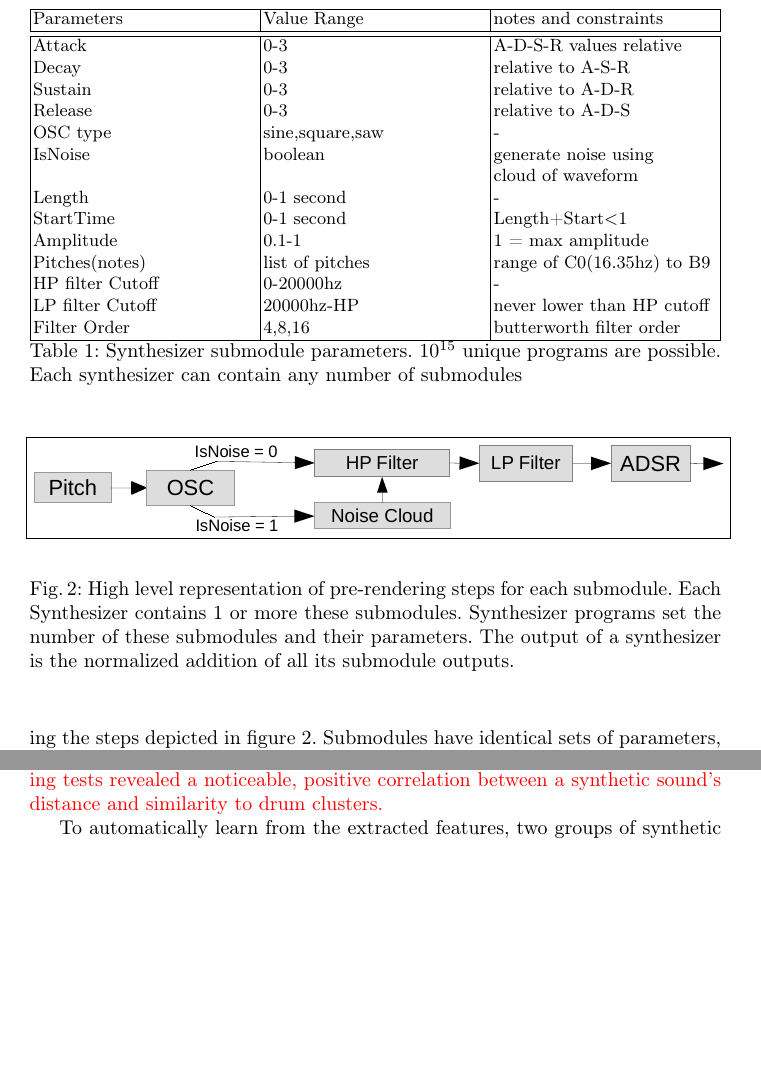
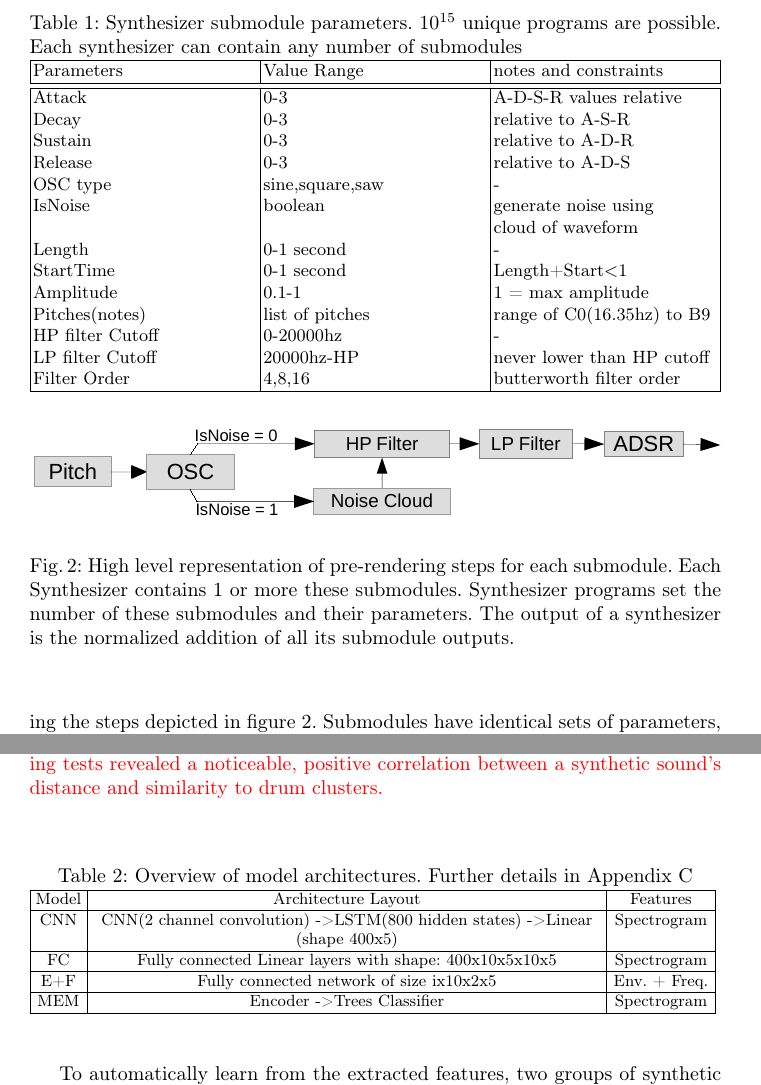
Before and after one commit to imilas/CSMC-MuMe-2020, a LaTeX thesis (templates_aimusic2020/paper.tex): two parts of pages 4 and 7 of 29, joined at a grey line, cut so that both start at the same text, the shorter picture padded with empty space. Compiled offline with pdfLaTeX.

Commit message:
model architectures table

```diff
--- a/templates_aimusic2020/paper.tex
+++ b/templates_aimusic2020/paper.tex
@@ -156,7 +158,7 @@ LP filter Cutoff & 20000hz-HP & never lower than HP cutoff\\
 Filter Order & 4,8,16 & butterworth filter order \\
 \hline
 \end{tabular}}
-\caption{Synthesizer submodule parameters. $10^{15}$ unique programs are possible. Each synthesizer can contain any number of submodules}
+
 \label{table:submodule_params}
 \end{table}
 To create sounds, we build digital synthesizers. We use classical DSP to build our synthesizer, which allows for quick, offline, and parallel generation of audio signals without the usage of GPUs. We made extensive use of Pippi\footnote{https://github.com/luvsound/pippi} and SciPy~\cite{jones2001scipy} libraries. Our virtual synthesizer contains a set of one or more submodules. Each submodule is a self-contained noise making unit and creates signals by taking the steps depicted in figure~\ref{fig:submodule}. Submodules have identical sets of parameters, but widely different outputs can be achieved depending on the values assigned. The set of required parameters for each submodule is highlighted in Table~\ref{table:submodule_params}. The sonic output of the virtual synthesizer is the normalized addition of the output of its submodules. Our implementation of a synthesizer can have any number of submodules. We call the number of submodules in each virtual synthesizer the \textit{stack size}. We call the sets of parameter values that characterize a synthesizer's submodules a \textit{program} (analogous to presets and submodules for a VST).
@@ -164,7 +166,7 @@ To create sounds, we build digital synthesizers. We use classical DSP to build o
     \begin{center}
     % \textbf{Synthesizer SubModule }
     \makebox[\textwidth]{
-    \fbox{\includegraphics[width=1\linewidth]{templates_aimusic2020/images/synthesizer_block_thin.pdf}}}
+    \includegraphics[width=1\linewidth]{templates_aimusic2020/images/synthesizer_block_thin.pdf}}
     \end{center}
     \caption{High level representation of pre-rendering steps for each submodule. Each Synthesizer contains 1 or more these submodules. Synthesizer programs set the number of these submodules and their parameters. The output of a synthesizer is the normalized addition of all its submodule outputs.
     }
@@ -211,6 +213,21 @@ In order to classify sounds, we need to summarize them as features. Various work
 
 Another set of features were extracted using the latent embeddings of autoencoder networks. We trained a number of autoencoders for the task of encoding and decoding spectrogram transformation of drum sounds, and used decoding loss to measure their performance (see Appendix~\ref{appendix:hyperparam}). Latent embeddings at the bottleneck layer of our best spectrogram autoencoder are used as features for sound categorization. \textcolor{red}{ As a sanity check for this approach, we trained our best autoencoder using 80\% of the drums in MixedDB. Latent encodings of the remaining 20\% and 1000 Noise sounds were projected onto a 2 or 3-dimensional planes using t-SNE. We implemented interactions for our projection graphs (see Appendix~\ref{appendix:tsne}) so the sounds associated with plot points can be listened to. Hearing tests revealed a noticeable, positive correlation between a synthetic sound's distance and similarity to drum clusters.}
 
+% Please add the following required packages to your document preamble:
+\begin{table}[]
+\caption{Overview of model architectures. Further details in Appendix~\ref{appendix:classifier_definitions}}
+\resizebox{\textwidth}{!}{%
+    \begin{tabular}{|>{\centering\arraybackslash}p{1cm}|>{\centering\arraybackslash}p{10cm}|>{\centering\arraybackslash}p{2cm}|}
+    \hline
+    Model & Architecture Layout                                                                             & Features                 \\ \hline
+    CNN   & CNN(2 channel convolution) -\textgreater LSTM(800 hidden states) -\textgreater Linear (shape 400x5)                                 & Spectrogram          \\ \hline
+    FC    & Fully connected Linear layers with shape: 400x10x5x10x5                                & Spectrogram          \\ \hline
+    E+F   & Fully connected network of size ix10x2x5 & Env. + Freq. \\ \hline
+    MEM   & Encoder -\textgreater Trees Classifier                                              & Spectrogram          \\ \hline
+    \end{tabular}
+}
+\end{table}
+
 To automatically learn from the extracted features, two groups of synthetic ears are implemented: \emph{two phased ears} (TPEs) and \emph{Mixed Ear Models} (MEMs).  For TPEs, we train multiple neural network architectures using different subsets of the FFT features to specialize in \decfirst~or \decsecond~ and combine them to make decisions sequentially. To train TPEs for \decfirst, we use all drums in RadarDB and FreeDB and 6000 examples of synthesized noise. For \decsecond, we combine the two databases and merge toms into kicks and rims/shakers into \enquote{other}. We trained the TPE models with 80\% of this dataset. Using the remaining 20\% of sounds, we achieved 98\% accuracy in \decfirst~and 82\% accuracy in~\decsecond~with our best models. These accuracy numbers are weak as we did not account for category sizes or cross validate.
 
 % To automatically learn from the described features, two groups of synthetic ears are implemented: \emph{two phased ears} (TPEs) and \emph{Mixed Ear Models} (MEMs).  We train multiple neural network architectures using different subsets of the FFT features to specialize in \decfirst~or \decsecond~. Our design of TPE ears allows a combination of these networks to make sequential decisions. To train TPEs for \decfirst, we use all drums in RadarDB and FreeDB (categories do not matter). To learn \enquote{not-drums}, TPEs are given 6000 examples of synthesized noise. For \decsecond, we combine the two databases and merge toms into kicks and rims/shakers into \enquote{other}. We designed and trained a number of neural net architectures with 80\% of this dataset. Using the remaining 20\% of sounds, we achieved 98\% accuracy in \decfirst~and 82\% accuracy in~\decsecond. Our best models both utilize convolutional neural net (CNN) layers that learn from spectrogram data. These accuracy numbers are weak as we did not account for category sizes or cross validate.
```
Also changed, not shown: templates_aimusic2020/images/synthesizer_block_thin.pdf, templates_aimusic2020/paper.tex (8 more changed lines).
